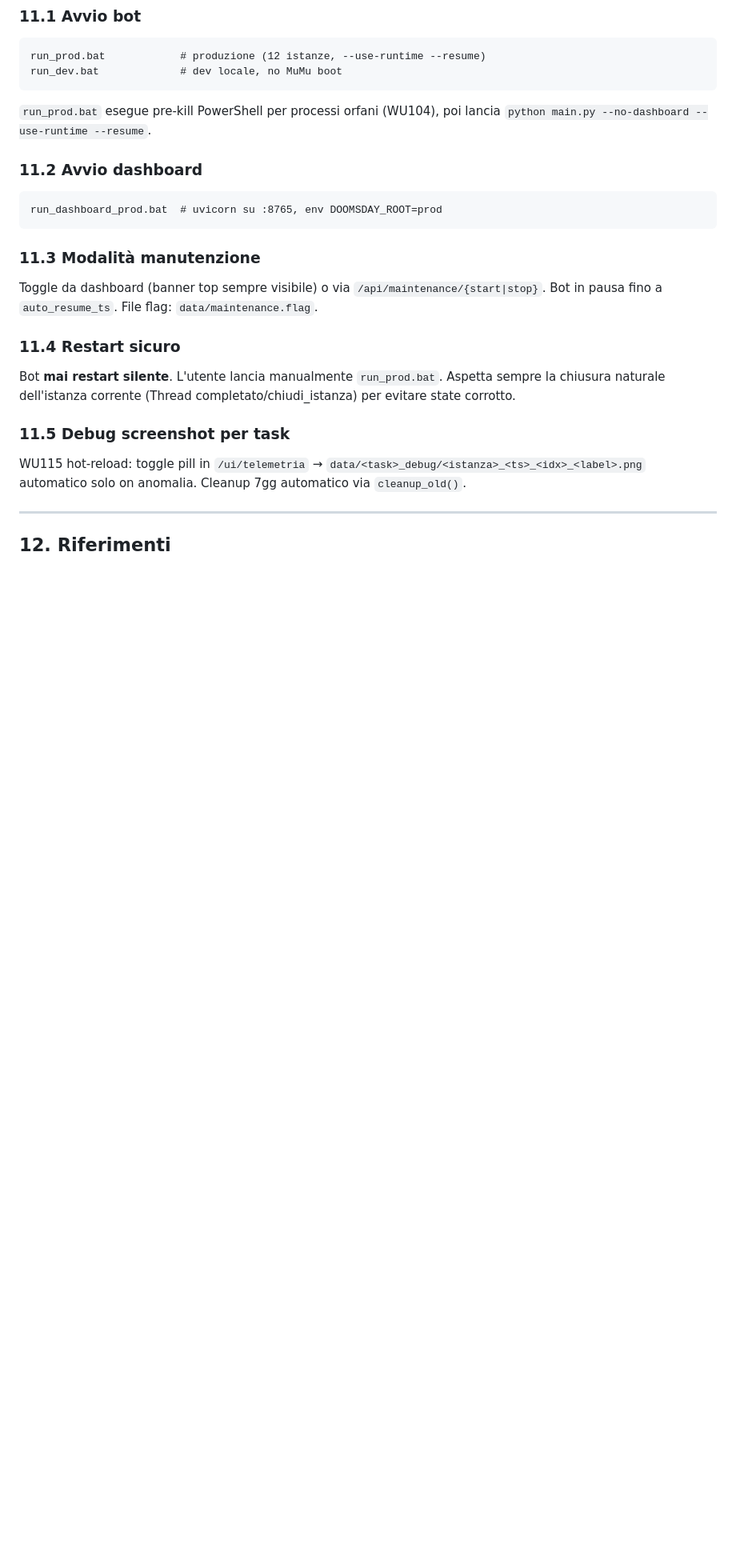
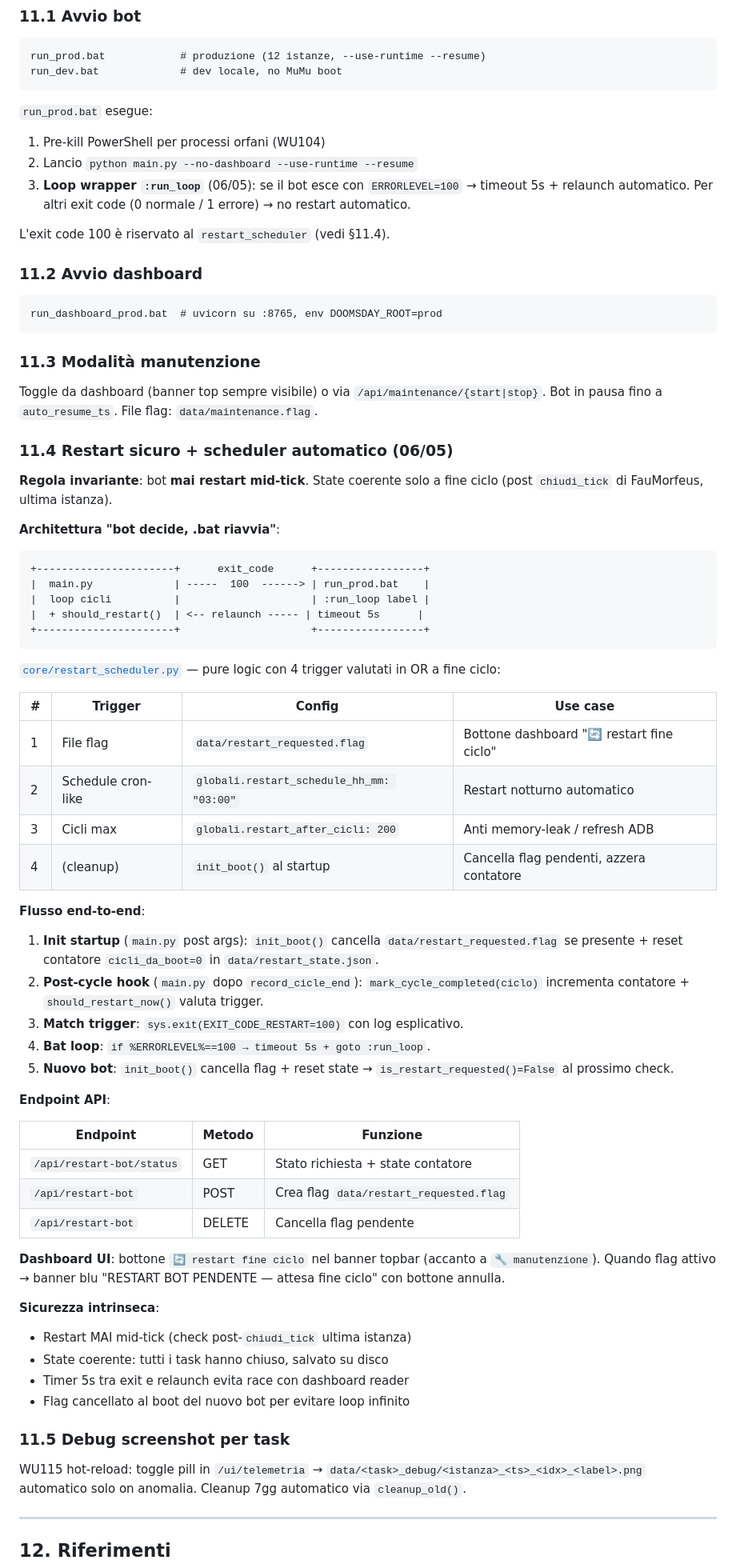
Before and after one commit to faustodba/doomsday-engine, a Markdown page: docs/OVERVIEW.md, the part around one of its changes. Shown at 80% size. Drawn GitHub-style; blank space fills up the shorter version.

Commit message:
docs(overview): aggiunge restart scheduler post-cycle (§11.4)
Aggiorna sezione 11 Operations:
- §11.1 Avvio bot: documenta loop wrapper :run_loop in run_prod.bat
  con check ERRORLEVEL=100 + relaunch automatico fra 5s.
- §11.4 Restart sicuro: riscritta da statement "no restart silente"
  a documentazione completa restart scheduler:
  * Architettura "bot decide, .bat riavvia"
  * 4 trigger (file flag / schedule cron-like / cicli max / cleanup)
  * Flusso end-to-end (init_boot, mark_cycle_completed, should_restart)
  * Endpoint API (GET/POST/DELETE /api/restart-bot)
  * Dashboard UI (bottone topbar + banner pendenza)
  * Sicurezza intrinseca (mai mid-tick, state coerente, timer 5s)
- §9.2 Endpoint chiave: aggiunge /api/restart-bot row.

Solo documentazione, nessun cambio funzionale.

Co-Authored-By: Claude Opus 4.7 (1M context) <noreply@anthropic.com>

````diff
--- a/docs/OVERVIEW.md
+++ b/docs/OVERVIEW.md
@@ -808,9 +809,15 @@ run_prod.bat            # produzione (12 istanze, --use-runtime --resume)
 run_dev.bat             # dev locale, no MuMu boot
 ```
 
-`run_prod.bat` esegue pre-kill PowerShell per processi orfani
-(WU104), poi lancia `python main.py --no-dashboard --use-runtime
---resume`.
+`run_prod.bat` esegue:
+
+1. Pre-kill PowerShell per processi orfani (WU104)
+2. Lancio `python main.py --no-dashboard --use-runtime --resume`
+3. **Loop wrapper `:run_loop`** (06/05): se il bot esce con
+   `ERRORLEVEL=100` → timeout 5s + relaunch automatico. Per altri
+   exit code (0 normale / 1 errore) → no restart automatico.
+
+L'exit code 100 è riservato al `restart_scheduler` (vedi §11.4).
 
 ### 11.2 Avvio dashboard
 
@@ -824,12 +831,61 @@ Toggle da dashboard (banner top sempre visibile) o via
 `/api/maintenance/{start|stop}`. Bot in pausa fino a `auto_resume_ts`.
 File flag: `data/maintenance.flag`.
 
-### 11.4 Restart sicuro
+### 11.4 Restart sicuro + scheduler automatico (06/05)
 
-Bot **mai restart silente**. L'utente lancia manualmente
-`run_prod.bat`. Aspetta sempre la chiusura naturale dell'istanza
-corrente (Thread completato/chiudi_istanza) per evitare state
-corrotto.
+**Regola invariante**: bot **mai restart mid-tick**. State coerente
+solo a fine ciclo (post `chiudi_tick` di FauMorfeus, ultima istanza).
+
+**Architettura "bot decide, .bat riavvia"**:
+
+```
++----------------------+      exit_code      +-----------------+
+|  main.py             | -----  100  ------> | run_prod.bat    |
+|  loop cicli          |                     | :run_loop label |
+|  + should_restart()  | <-- relaunch ----- | timeout 5s      |
++----------------------+                     +-----------------+
+```
+
+[`core/restart_scheduler.py`](../core/restart_scheduler.py) — pure
+logic con 4 trigger valutati in OR a fine ciclo:
+
+| # | Trigger | Config | Use case |
+|---|---------|--------|----------|
+| 1 | File flag | `data/restart_requested.flag` | Bottone dashboard "🔄 restart fine ciclo" |
+| 2 | Schedule cron-like | `globali.restart_schedule_hh_mm: "03:00"` | Restart notturno automatico |
+| 3 | Cicli max | `globali.restart_after_cicli: 200` | Anti memory-leak / refresh ADB |
+| 4 | (cleanup) | `init_boot()` al startup | Cancella flag pendenti, azzera contatore |
+
+**Flusso end-to-end**:
+
+1. **Init startup** (`main.py` post args): `init_boot()` cancella
+   `data/restart_requested.flag` se presente + reset contatore
+   `cicli_da_boot=0` in `data/restart_state.json`.
+2. **Post-cycle hook** (`main.py` dopo `record_cicle_end`):
+   `mark_cycle_completed(ciclo)` incrementa contatore +
+   `should_restart_now()` valuta trigger.
+3. **Match trigger**: `sys.exit(EXIT_CODE_RESTART=100)` con log esplicativo.
+4. **Bat loop**: `if %ERRORLEVEL%==100 → timeout 5s + goto :run_loop`.
+5. **Nuovo bot**: `init_boot()` cancella flag + reset state →
+   `is_restart_requested()=False` al prossimo check.
+
+**Endpoint API**:
+
+| Endpoint | Metodo | Funzione |
+|----------|--------|----------|
+| `/api/restart-bot/status` | GET | Stato richiesta + state contatore |
+| `/api/restart-bot` | POST | Crea flag `data/restart_requested.flag` |
+| `/api/restart-bot` | DELETE | Cancella flag pendente |
+
+**Dashboard UI**: bottone `🔄 restart fine ciclo` nel banner topbar
+(accanto a `🔧 manutenzione`). Quando flag attivo → banner blu
+"RESTART BOT PENDENTE — attesa fine ciclo" con bottone annulla.
+
+**Sicurezza intrinseca**:
+- Restart MAI mid-tick (check post-`chiudi_tick` ultima istanza)
+- State coerente: tutti i task hanno chiuso, salvato su disco
+- Timer 5s tra exit e relaunch evita race con dashboard reader
+- Flag cancellato al boot del nuovo bot per evitare loop infinito
 
 ### 11.5 Debug screenshot per task
 
````
Also changed, not shown: other parts of docs/OVERVIEW.md (+1 -0 lines).
